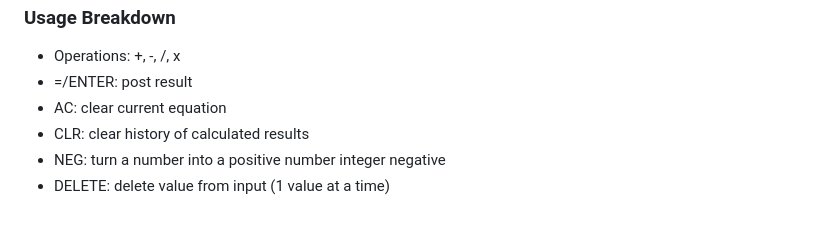
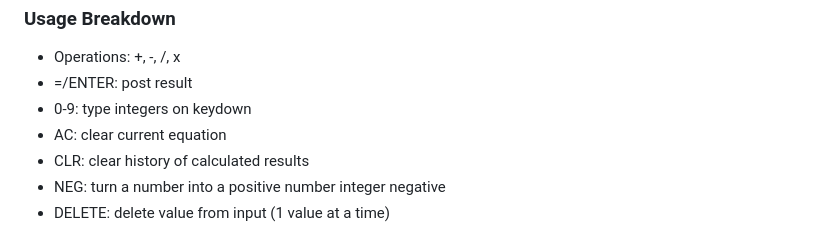
Before and after one commit to index-daddy372466/interactive-calculator, a Markdown page: README.md, the part around the change printed below. Rendered like a GitHub page.

```diff
--- a/README.md
+++ b/README.md
@@ -63,6 +63,7 @@ Finally a clearing(CLR) function truncates(removes) all data from the database.<
 <ul style="margin-top:-1.25rem;">
 <li>Operations: +, -, /, x</li>
 <li>=/ENTER: post result</li>
+<li>0-9: type integers on keydown</li>
 <li>AC: clear current equation</li>
 <li>CLR: clear history of calculated results</li>
 <li>NEG: turn a number into a positive number integer negative</li>
```
Also changed, not shown: other parts of README.md (+23 -1 lines), media/nodejs.jpeg.
